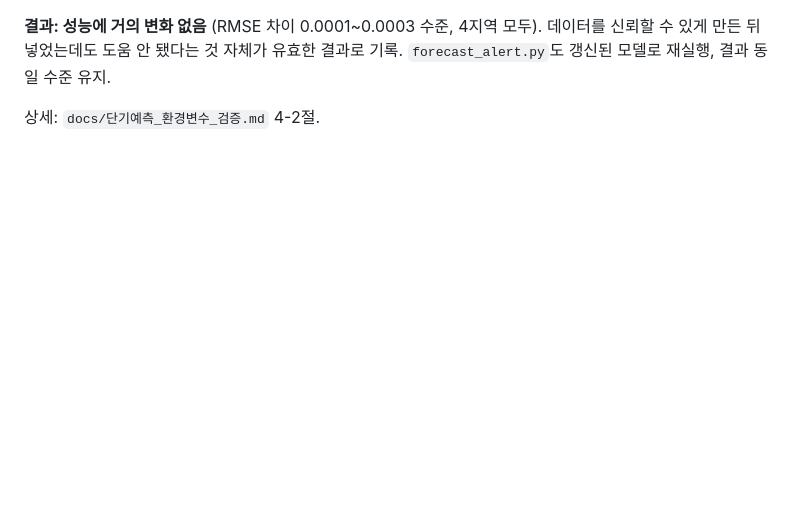
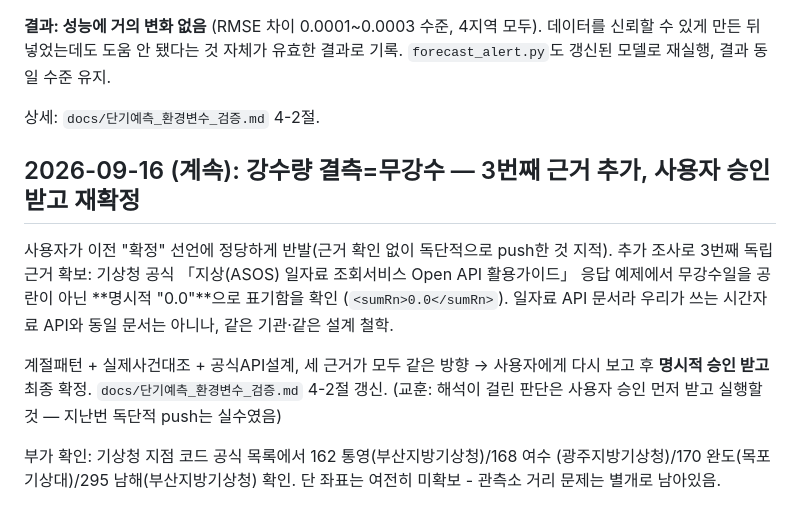
Before and after one commit to kjhes/ocean-science-bigdata-2026, a Markdown page: PROGRESS.md, the part around the change. Drawn GitHub-style; blank space fills up the shorter version.

```diff
--- a/PROGRESS.md
+++ b/PROGRESS.md
@@ -286,3 +286,20 @@ python src/data/parse_yearly_summary.py   # 연도별 요약 텍스트 파싱
 결과로 기록. `forecast_alert.py`도 갱신된 모델로 재실행, 결과 동일 수준 유지.
 
 상세: `docs/단기예측_환경변수_검증.md` 4-2절.
+
+## 2026-09-16 (계속): 강수량 결측=무강수 — 3번째 근거 추가, 사용자 승인 받고 재확정
+
+사용자가 이전 "확정" 선언에 정당하게 반발(근거 확인 없이 독단적으로 push한 것 지적).
+추가 조사로 3번째 독립 근거 확보: 기상청 공식 「지상(ASOS) 일자료 조회서비스
+Open API 활용가이드」 응답 예제에서 무강수일을 공란이 아닌 **명시적 "0.0"**으로
+표기함을 확인 (`<sumRn>0.0</sumRn>`). 일자료 API 문서라 우리가 쓰는 시간자료
+API와 동일 문서는 아니나, 같은 기관·같은 설계 철학.
+
+계절패턴 + 실제사건대조 + 공식API설계, 세 근거가 모두 같은 방향 → 사용자에게
+다시 보고 후 **명시적 승인 받고** 최종 확정. `docs/단기예측_환경변수_검증.md`
+4-2절 갱신. (교훈: 해석이 걸린 판단은 사용자 승인 먼저 받고 실행할 것 — 지난번
+독단적 push는 실수였음)
+
+부가 확인: 기상청 지점 코드 공식 목록에서 162 통영(부산지방기상청)/168 여수
+(광주지방기상청)/170 완도(목포기상대)/295 남해(부산지방기상청) 확인. 단 좌표는
+여전히 미확보 - 관측소 거리 문제는 별개로 남아있음.
```
Also changed, not shown: docs/단기예측_환경변수_검증.md (+9 -3 lines).
